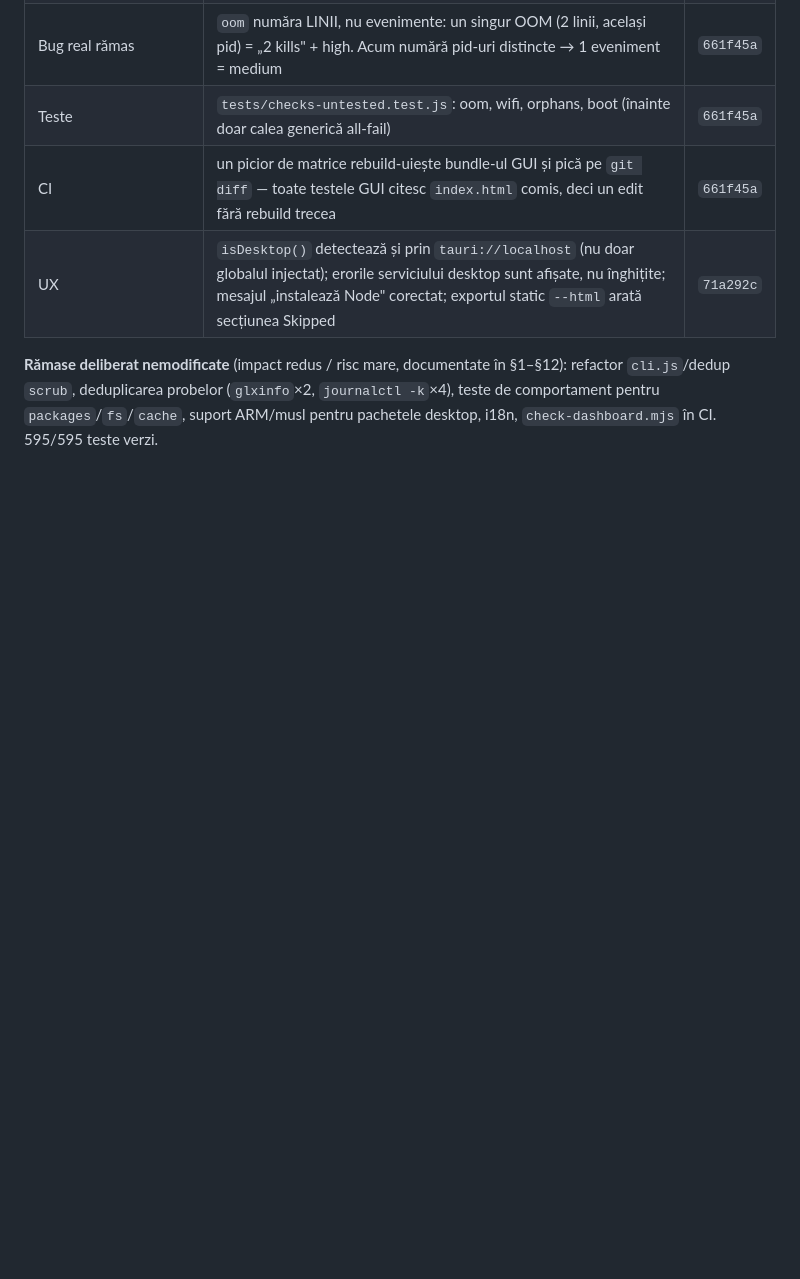
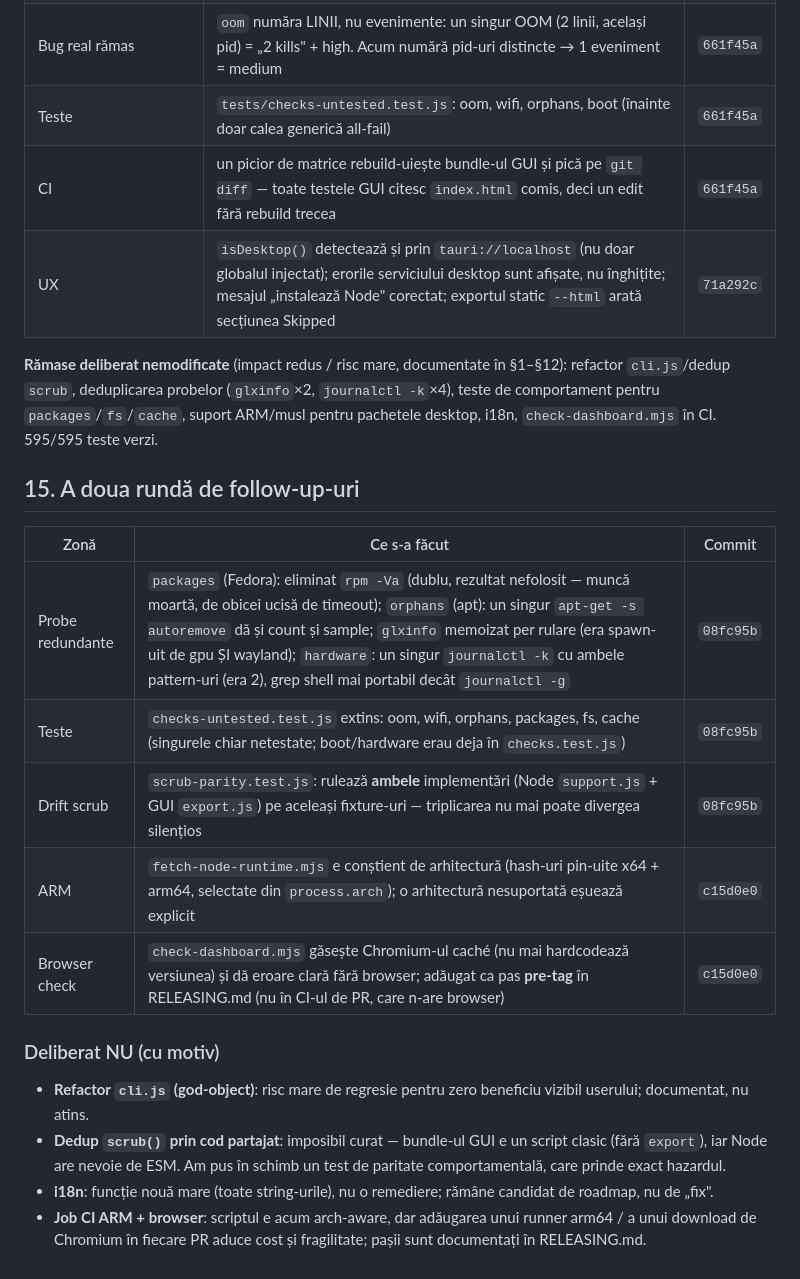
Before and after one commit to zShaD0w7x/linux-doctor, a Markdown page: docs/analiza-aplicatie-2026.md, the part around the change. GitHub-like rendering; blank space fills up the shorter version.

Commit message:
docs: record the second follow-up round and the deliberate won't-dos

```diff
--- a/docs/analiza-aplicatie-2026.md
+++ b/docs/analiza-aplicatie-2026.md
@@ -257,3 +257,19 @@ Ce e bun: 5 views, master-detail la ≥1440px, 4 teme, taste 1–5, a11y pass, s
 | UX | `isDesktop()` detectează și prin `tauri://localhost` (nu doar globalul injectat); erorile serviciului desktop sunt afișate, nu înghițite; mesajul „instalează Node" corectat; exportul static `--html` arată secțiunea Skipped | `71a292c` |
 
 **Rămase deliberat nemodificate** (impact redus / risc mare, documentate în §1–§12): refactor `cli.js`/dedup `scrub`, deduplicarea probelor (`glxinfo`×2, `journalctl -k`×4), teste de comportament pentru `packages`/`fs`/`cache`, suport ARM/musl pentru pachetele desktop, i18n, `check-dashboard.mjs` în CI. 595/595 teste verzi.
+
+## 15. A doua rundă de follow-up-uri
+
+| Zonă | Ce s-a făcut | Commit |
+|---|---|---|
+| Probe redundante | `packages` (Fedora): eliminat `rpm -Va` (dublu, rezultat nefolosit — muncă moartă, de obicei ucisă de timeout); `orphans` (apt): un singur `apt-get -s autoremove` dă și count și sample; `glxinfo` memoizat per rulare (era spawn-uit de gpu ȘI wayland); `hardware`: un singur `journalctl -k` cu ambele pattern-uri (era 2), grep shell mai portabil decât `journalctl -g` | `08fc95b` |
+| Teste | `checks-untested.test.js` extins: oom, wifi, orphans, packages, fs, cache (singurele chiar netestate; boot/hardware erau deja în `checks.test.js`) | `08fc95b` |
+| Drift scrub | `scrub-parity.test.js`: rulează **ambele** implementări (Node `support.js` + GUI `export.js`) pe aceleași fixture-uri — triplicarea nu mai poate divergea silențios | `08fc95b` |
+| ARM | `fetch-node-runtime.mjs` e conștient de arhitectură (hash-uri pin-uite x64 + arm64, selectate din `process.arch`); o arhitectură nesuportată eșuează explicit | `c15d0e0` |
+| Browser check | `check-dashboard.mjs` găsește Chromium-ul caché (nu mai hardcodează versiunea) și dă eroare clară fără browser; adăugat ca pas **pre-tag** în RELEASING.md (nu în CI-ul de PR, care n-are browser) | `c15d0e0` |
+
+### Deliberat NU (cu motiv)
+- **Refactor `cli.js` (god-object)**: risc mare de regresie pentru zero beneficiu vizibil userului; documentat, nu atins.
+- **Dedup `scrub()` prin cod partajat**: imposibil curat — bundle-ul GUI e un script clasic (fără `export`), iar Node are nevoie de ESM. Am pus în schimb un test de paritate comportamentală, care prinde exact hazardul.
+- **i18n**: funcție nouă mare (toate string-urile), nu o remediere; rămâne candidat de roadmap, nu de „fix".
+- **Job CI ARM + browser**: scriptul e acum arch-aware, dar adăugarea unui runner arm64 / a unui download de Chromium în fiecare PR aduce cost și fragilitate; pașii sunt documentați în RELEASING.md.
```
